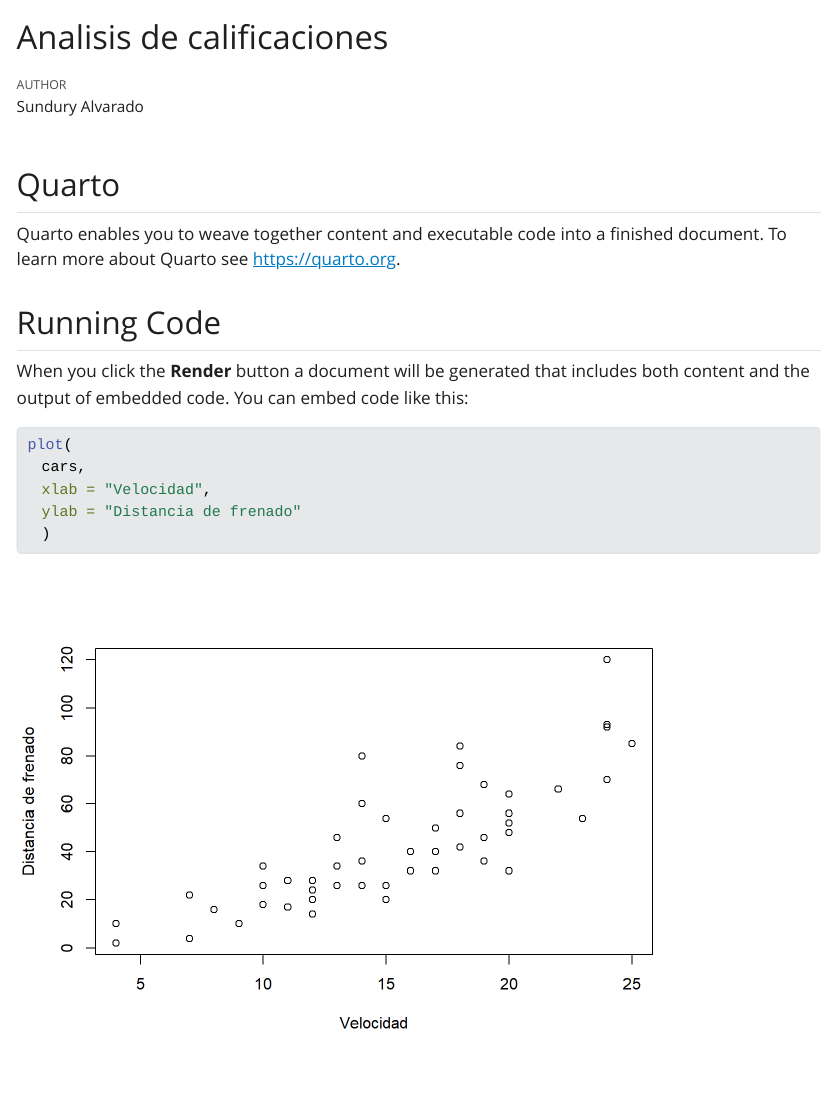
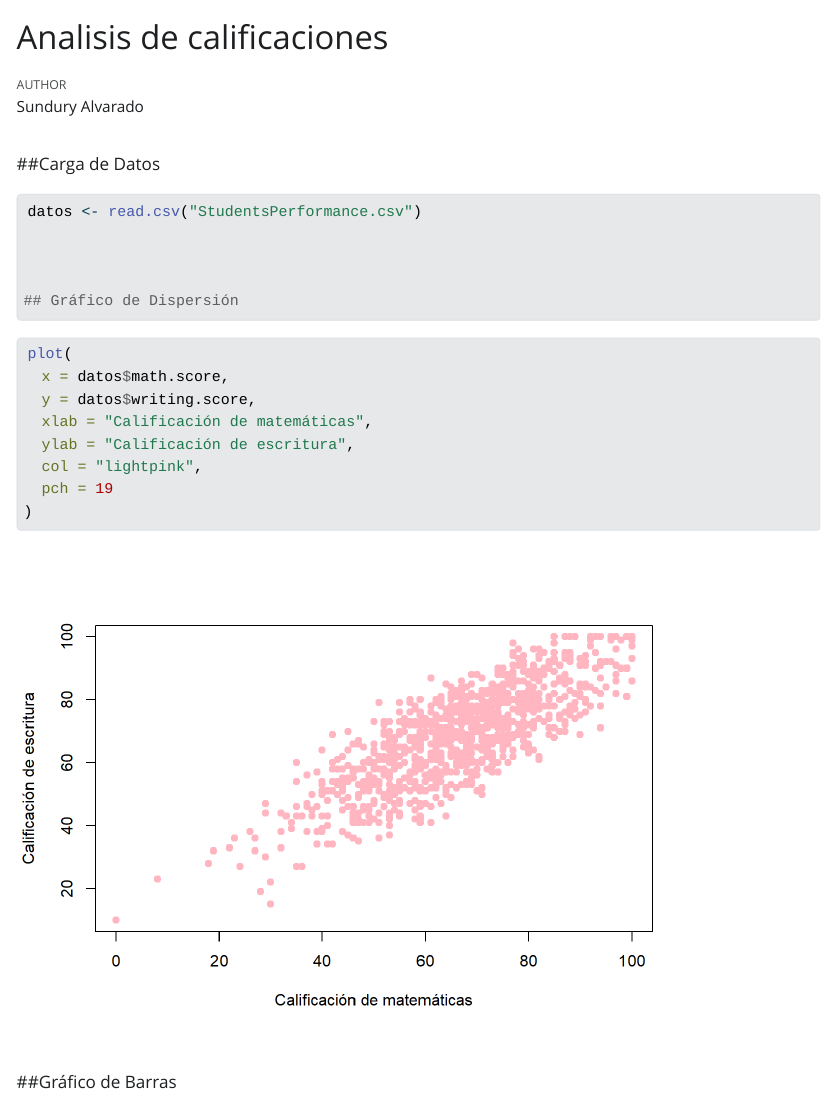
Before and after one commit to sundury/Calificaciones-, a Quarto document (index.qmd): the page in a window 1100 px wide, from its top. The pictures show the output file index.html that the author committed with the source, opened offline; Quarto's library style sheets are replaced by a plain one without menus.

Commit message:
tercer commit inicial

````diff
--- a/index.qmd
+++ b/index.qmd
@@ -4,18 +4,27 @@ author: "Sundury Alvarado"
 format: html
 ---
 
-## Quarto
-
-Quarto enables you to weave together content and executable code into a finished document. To learn more about Quarto see <https://quarto.org>.
-
-## Running Code
-
-When you click the **Render** button a document will be generated that includes both content and the output of embedded code. You can embed code like this:
+##Carga de Datos
 
 ```{r}
+#| label: carga-datos
+datos <- read.csv("StudentsPerformance.csv")
+
+
+
+## Gráfico de Dispersión
+```{r}
+#| label: Grafico-Dispersion
+
 plot(
-  cars,
-  xlab = "Velocidad",
-  ylab = "Distancia de frenado"
-  )
+  x = datos$math.score,
+  y = datos$writing.score,
+  xlab = "Calificación de matemáticas",
+  ylab = "Calificación de escritura",
+  col = "lightpink",
+  pch = 19
+)
 ```
+
+
+##Gráfico de Barras
````
Also changed, not shown: index.html, index_files/figure-html/Grafico-Dispersion-1.png (added).
